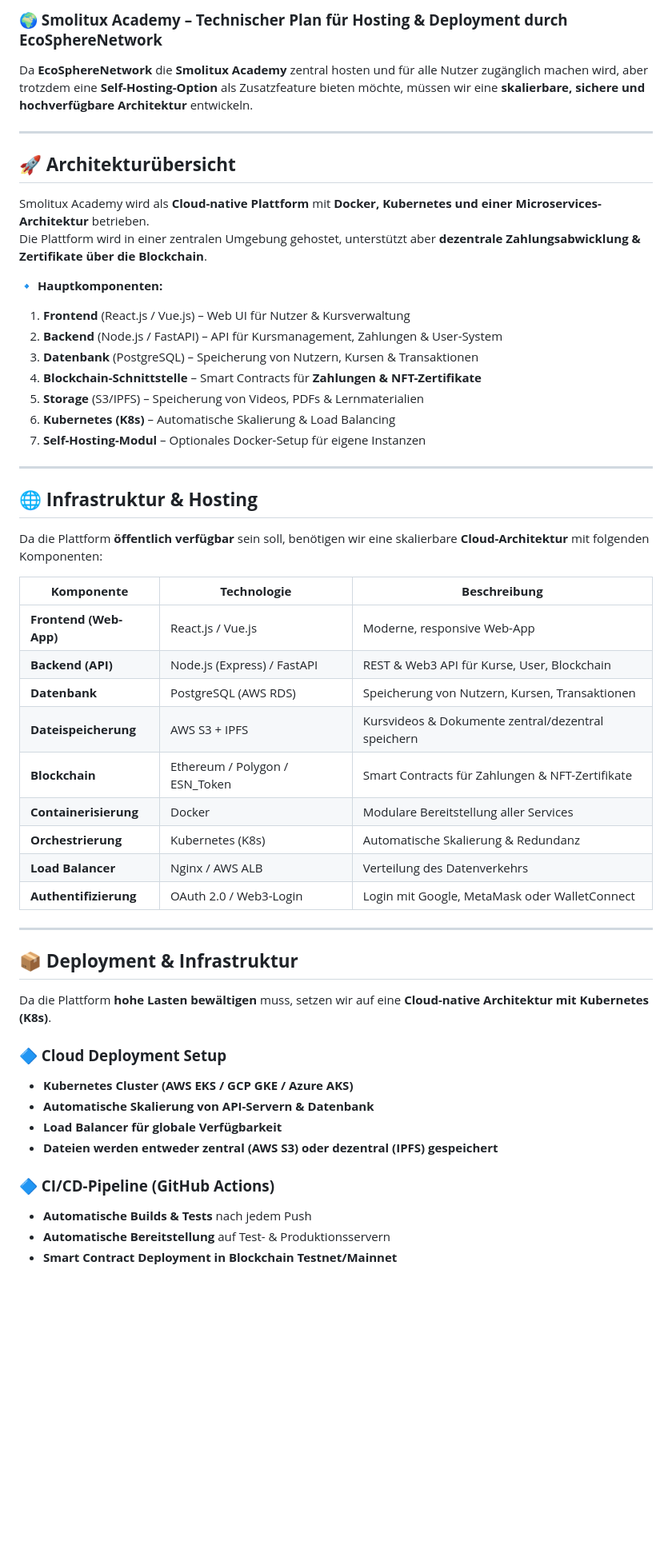
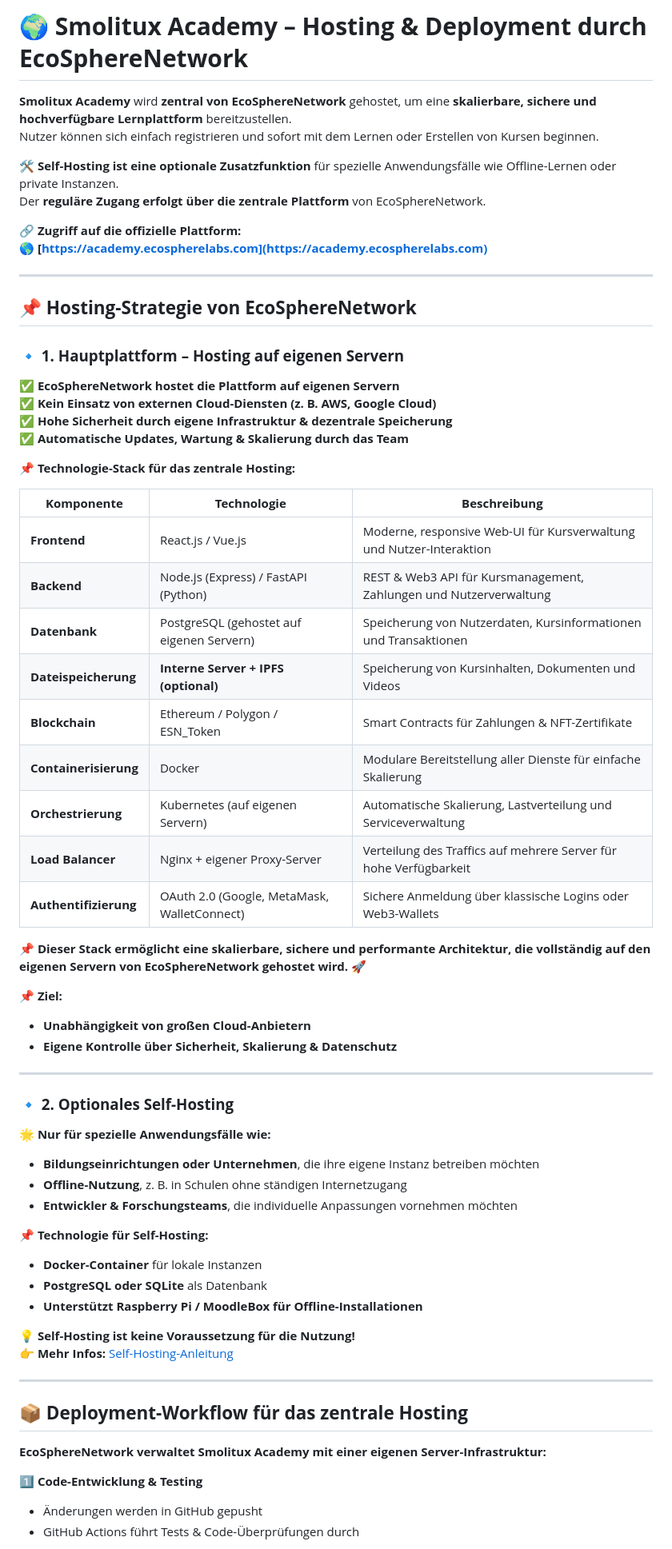
Before and after one commit to samschim/Smolitux-Academy, a Markdown page: ESN-Hosting&Deployment.md, the part around the change printed below. Shown: that part at 80% size. Drawn GitHub-style; blank space fills up the shorter version.

```diff
--- a/ESN-Hosting&Deployment.md
+++ b/ESN-Hosting&Deployment.md
@@ -1,52 +1,67 @@
-### **🌍 Smolitux Academy – Technischer Plan für Hosting & Deployment durch EcoSphereNetwork**
-Da **EcoSphereNetwork** die **Smolitux Academy** zentral hosten und für alle Nutzer zugänglich machen wird, aber trotzdem eine **Self-Hosting-Option** als Zusatzfeature bieten möchte,
-müssen wir eine **skalierbare, sichere und hochverfügbare Architektur** entwickeln.
+# **🌍 Smolitux Academy – Hosting & Deployment durch EcoSphereNetwork**
+
+**Smolitux Academy** wird **zentral von EcoSphereNetwork** gehostet, um eine **skalierbare, sichere und hochverfügbare Lernplattform** bereitzustellen.
+Nutzer können sich einfach registrieren und sofort mit dem Lernen oder Erstellen von Kursen beginnen.
+
+🛠 **Self-Hosting ist eine optionale Zusatzfunktion** für spezielle Anwendungsfälle wie Offline-Lernen oder private Instanzen.
+Der **reguläre Zugang erfolgt über die zentrale Plattform** von EcoSphereNetwork.
+
+🔗 **Zugriff auf die offizielle Plattform:**
+🌎 **[https://academy.ecospherelabs.com](https://academy.ecospherelabs.com)**
 
 ---
 
-## **🚀 Architekturübersicht**
-Smolitux Academy wird als **Cloud-native Plattform** mit **Docker, Kubernetes und einer Microservices-Architektur** betrieben.
-Die Plattform wird in einer zentralen Umgebung gehostet, unterstützt aber **dezentrale Zahlungsabwicklung & Zertifikate über die Blockchain**.
+## **📌 Hosting-Strategie von EcoSphereNetwork**
 
-**🔹 Hauptkomponenten:**
-1. **Frontend** (React.js / Vue.js) – Web UI für Nutzer & Kursverwaltung
-2. **Backend** (Node.js / FastAPI) – API für Kursmanagement, Zahlungen & User-System
-3. **Datenbank** (PostgreSQL) – Speicherung von Nutzern, Kursen & Transaktionen
-4. **Blockchain-Schnittstelle** – Smart Contracts für **Zahlungen & NFT-Zertifikate**
-5. **Storage** (S3/IPFS) – Speicherung von Videos, PDFs & Lernmaterialien
-6. **Kubernetes (K8s)** – Automatische Skalierung & Load Balancing
-7. **Self-Hosting-Modul** – Optionales Docker-Setup für eigene Instanzen
+### **🔹 1. Hauptplattform – Hosting auf eigenen Servern**
+✅ **EcoSphereNetwork hostet die Plattform auf eigenen Servern**
+✅ **Kein Einsatz von externen Cloud-Diensten (z. B. AWS, Google Cloud)**
+✅ **Hohe Sicherheit durch eigene Infrastruktur & dezentrale Speicherung**
+✅ **Automatische Updates, Wartung & Skalierung durch das Team**
+
+📌 **Technologie-Stack für das zentrale Hosting:**
+
+| **Komponente**        | **Technologie**                                         | **Beschreibung** |
+|----------------------|---------------------------------------------------------|-----------------|
+| **Frontend**        | React.js / Vue.js                                       | Moderne, responsive Web-UI für Kursverwaltung und Nutzer-Interaktion |
+| **Backend**         | Node.js (Express) / FastAPI (Python)                    | REST & Web3 API für Kursmanagement, Zahlungen und Nutzerverwaltung |
+| **Datenbank**       | PostgreSQL (gehostet auf eigenen Servern)               | Speicherung von Nutzerdaten, Kursinformationen und Transaktionen |
+| **Dateispeicherung**| **Interne Server + IPFS (optional)**                     | Speicherung von Kursinhalten, Dokumenten und Videos |
+| **Blockchain**      | Ethereum / Polygon / ESN_Token                          | Smart Contracts für Zahlungen & NFT-Zertifikate |
+| **Containerisierung** | Docker                                                 | Modulare Bereitstellung aller Dienste für einfache Skalierung |
+| **Orchestrierung**  | Kubernetes (auf eigenen Servern)                        | Automatische Skalierung, Lastverteilung und Serviceverwaltung |
+| **Load Balancer**   | Nginx + eigener Proxy-Server                            | Verteilung des Traffics auf mehrere Server für hohe Verfügbarkeit |
+| **Authentifizierung** | OAuth 2.0 (Google, MetaMask, WalletConnect)           | Sichere Anmeldung über klassische Logins oder Web3-Wallets |
+
+📌 **Dieser Stack ermöglicht eine **skalierbare, sichere und performante** Architektur, die vollständig auf den eigenen Servern von EcoSphereNetwork gehostet wird.** 🚀
+
+📌 **Ziel:**
+- **Unabhängigkeit von großen Cloud-Anbietern**
+- **Eigene Kontrolle über Sicherheit, Skalierung & Datenschutz**
 
 ---
 
-## **🌐 Infrastruktur & Hosting**
-Da die Plattform **öffentlich verfügbar** sein soll, benötigen wir eine skalierbare **Cloud-Architektur** mit folgenden Komponenten:
+### **🔹 2. Optionales Self-Hosting**
+🌟 **Nur für spezielle Anwendungsfälle wie:**
+- **Bildungseinrichtungen oder Unternehmen**, die ihre eigene Instanz betreiben möchten
+- **Offline-Nutzung**, z. B. in Schulen ohne ständigen Internetzugang
+- **Entwickler & Forschungsteams**, die individuelle Anpassungen vornehmen möchten
 
-| **Komponente** | **Technologie** | **Beschreibung** |
-|--------------|-----------------|-----------------|
-| **Frontend (Web-App)** | React.js / Vue.js | Moderne, responsive Web-App |
-| **Backend (API)** | Node.js (Express) / FastAPI | REST & Web3 API für Kurse, User, Blockchain |
-| **Datenbank** | PostgreSQL (AWS RDS) | Speicherung von Nutzern, Kursen, Transaktionen |
-| **Dateispeicherung** | AWS S3 + IPFS | Kursvideos & Dokumente zentral/dezentral speichern |
-| **Blockchain** | Ethereum / Polygon / ESN_Token | Smart Contracts für Zahlungen & NFT-Zertifikate |
-| **Containerisierung** | Docker | Modulare Bereitstellung aller Services |
-| **Orchestrierung** | Kubernetes (K8s) | Automatische Skalierung & Redundanz |
-| **Load Balancer** | Nginx / AWS ALB | Verteilung des Datenverkehrs |
-| **Authentifizierung** | OAuth 2.0 / Web3-Login | Login mit Google, MetaMask oder WalletConnect |
+📌 **Technologie für Self-Hosting:**
+- **Docker-Container** für lokale Instanzen
+- **PostgreSQL oder SQLite** als Datenbank
+- **Unterstützt Raspberry Pi / MoodleBox für Offline-Installationen**
+
+💡 **Self-Hosting ist keine Voraussetzung für die Nutzung!**
+👉 **Mehr Infos:** [Self-Hosting-Anleitung](https://github.com/EcoSphereNetwork/Smolitux-Academy/blob/main/dezentrale-Hosting-Optionen.md)
 
 ---
 
-## **📦 Deployment & Infrastruktur**
-Da die Plattform **hohe Lasten bewältigen** muss, setzen wir auf eine **Cloud-native Architektur mit Kubernetes (K8s)**.
+## **📦 Deployment-Workflow für das zentrale Hosting**
 
-### **🔷 Cloud Deployment Setup**
-- **Kubernetes Cluster (AWS EKS / GCP GKE / Azure AKS)**
-- **Automatische Skalierung von API-Servern & Datenbank**
-- **Load Balancer für globale Verfügbarkeit**
-- **Dateien werden entweder zentral (AWS S3) oder dezentral (IPFS) gespeichert**
+**EcoSphereNetwork verwaltet Smolitux Academy mit einer eigenen Server-Infrastruktur:**
 
-### **🔷 CI/CD-Pipeline (GitHub Actions)**
-- **Automatische Builds & Tests** nach jedem Push
-- **Automatische Bereitstellung** auf Test- & Produktionsservern
-- **Smart Contract Deployment in Blockchain Testnet/Mainnet**
+1️⃣ **Code-Entwicklung & Testing**
+   - Änderungen werden in GitHub gepusht
+   - GitHub Actions führt Tests & Code-Überprüfungen durch
 
```
Also changed, not shown: other parts of ESN-Hosting&Deployment.md (+48 -38 lines).
